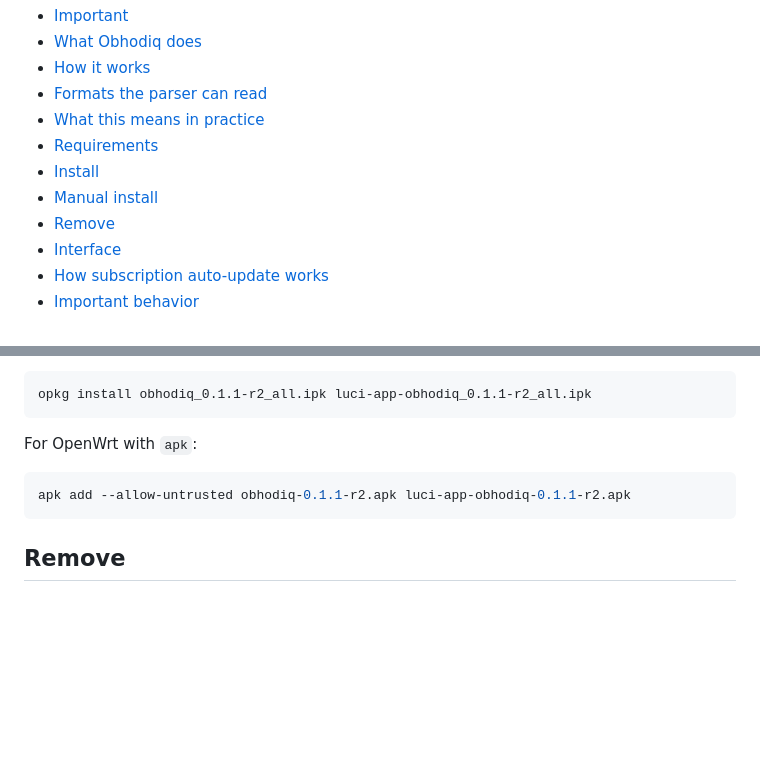
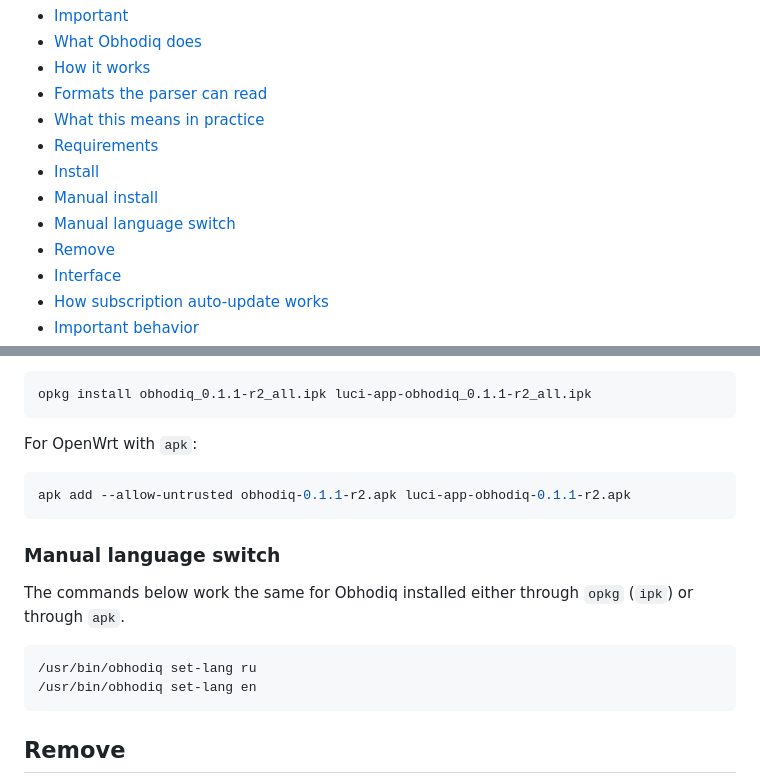
Before and after one commit to renqismike/obhodiq, a Markdown page: README.en.md, 2 parts joined by grey strips. GitHub-like rendering; blank space fills up the shorter version.

````diff
--- a/README.en.md
+++ b/README.en.md
@@ -16,6 +16,7 @@ Obhodiq is an add-on for [Podkop](https://github.com/itdoginfo/podkop) on OpenWr
 - [Requirements](#requirements)
 - [Install](#install)
 - [Manual install](#manual-install)
+- [Manual language switch](#manual-language-switch)
 - [Remove](#remove)
 - [Interface](#interface)
 - [How subscription auto-update works](#how-subscription-auto-update-works)
@@ -172,6 +173,15 @@ For OpenWrt with `apk`:
 apk add --allow-untrusted obhodiq-0.1.1-r2.apk luci-app-obhodiq-0.1.1-r2.apk
 ```
 
+### Manual language switch
+
+The commands below work the same for Obhodiq installed either through `opkg` (`ipk`) or through `apk`.
+
+```sh
+/usr/bin/obhodiq set-lang ru
+/usr/bin/obhodiq set-lang en
+```
+
 ## Remove
 
 Recommended full removal:
````
Also changed, not shown: README.md (+10 -0 lines).
